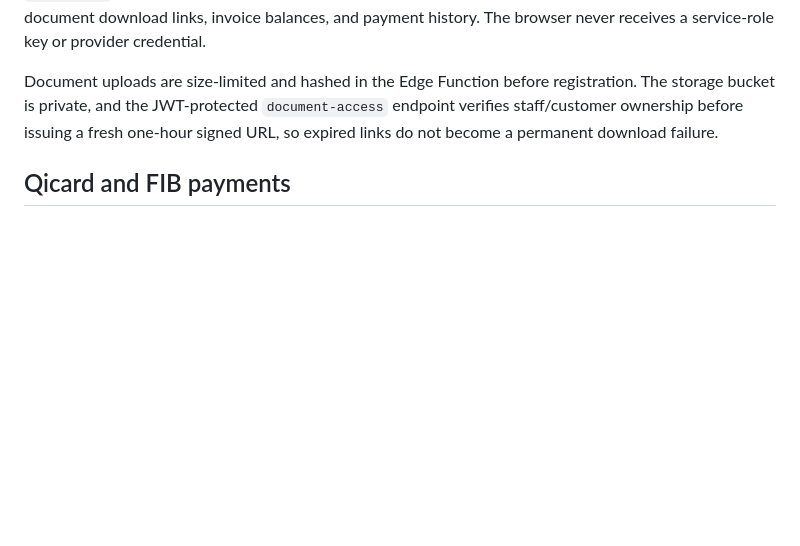
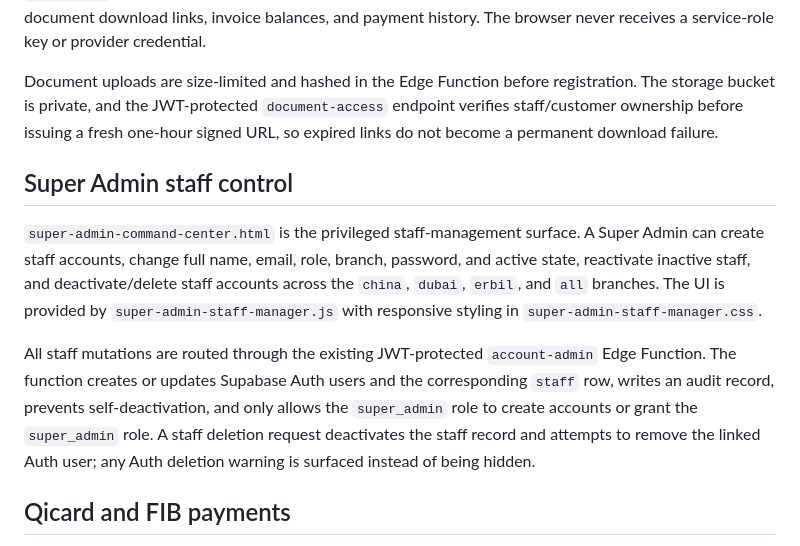
Before and after one commit to AliBlbas/Globall-Cloud, a Markdown page: README.md, the part around the change. Rendered like a GitHub page; blank space fills up the shorter version.

Commit message:
docs: document super admin staff controls

```diff
--- a/README.md
+++ b/README.md
@@ -61,6 +61,12 @@ The staff control plane now exposes `quotes`, `documents`, `movements`, and `rou
 
 Document uploads are size-limited and hashed in the Edge Function before registration. The storage bucket is private, and the JWT-protected `document-access` endpoint verifies staff/customer ownership before issuing a fresh one-hour signed URL, so expired links do not become a permanent download failure.
 
+## Super Admin staff control
+
+`super-admin-command-center.html` is the privileged staff-management surface. A Super Admin can create staff accounts, change full name, email, role, branch, password, and active state, reactivate inactive staff, and deactivate/delete staff accounts across the `china`, `dubai`, `erbil`, and `all` branches. The UI is provided by `super-admin-staff-manager.js` with responsive styling in `super-admin-staff-manager.css`.
+
+All staff mutations are routed through the existing JWT-protected `account-admin` Edge Function. The function creates or updates Supabase Auth users and the corresponding `staff` row, writes an audit record, prevents self-deactivation, and only allows the `super_admin` role to create accounts or grant the `super_admin` role. A staff deletion request deactivates the staff record and attempts to remove the linked Auth user; any Auth deletion warning is surfaced instead of being hidden.
+
 ## Qicard and FIB payments
 Qicard and FIB payments use separate server-side provider adapters. The browser opens `payment-checkout.html?invoice_id=...`, while `payment-checkout` creates and reads payment sessions through Supabase Edge Functions. Qicard uses the documented merchant terminal/API credentials and RSA public key for signed webhook verification. FIB uses the documented OAuth2 client-credentials flow, IQD payment creation, QR/app links, status lookup, and callback URL.
 
```
